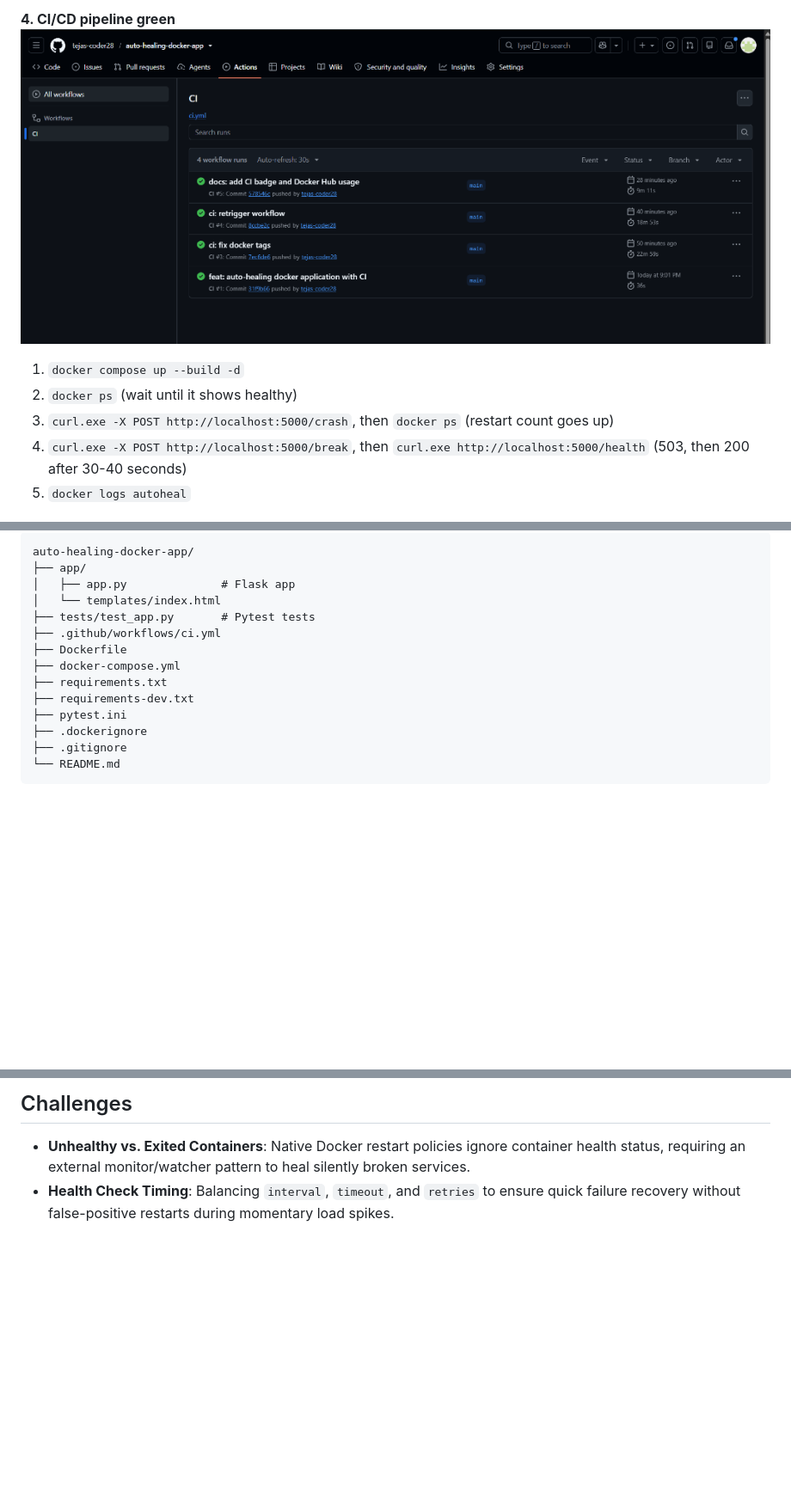
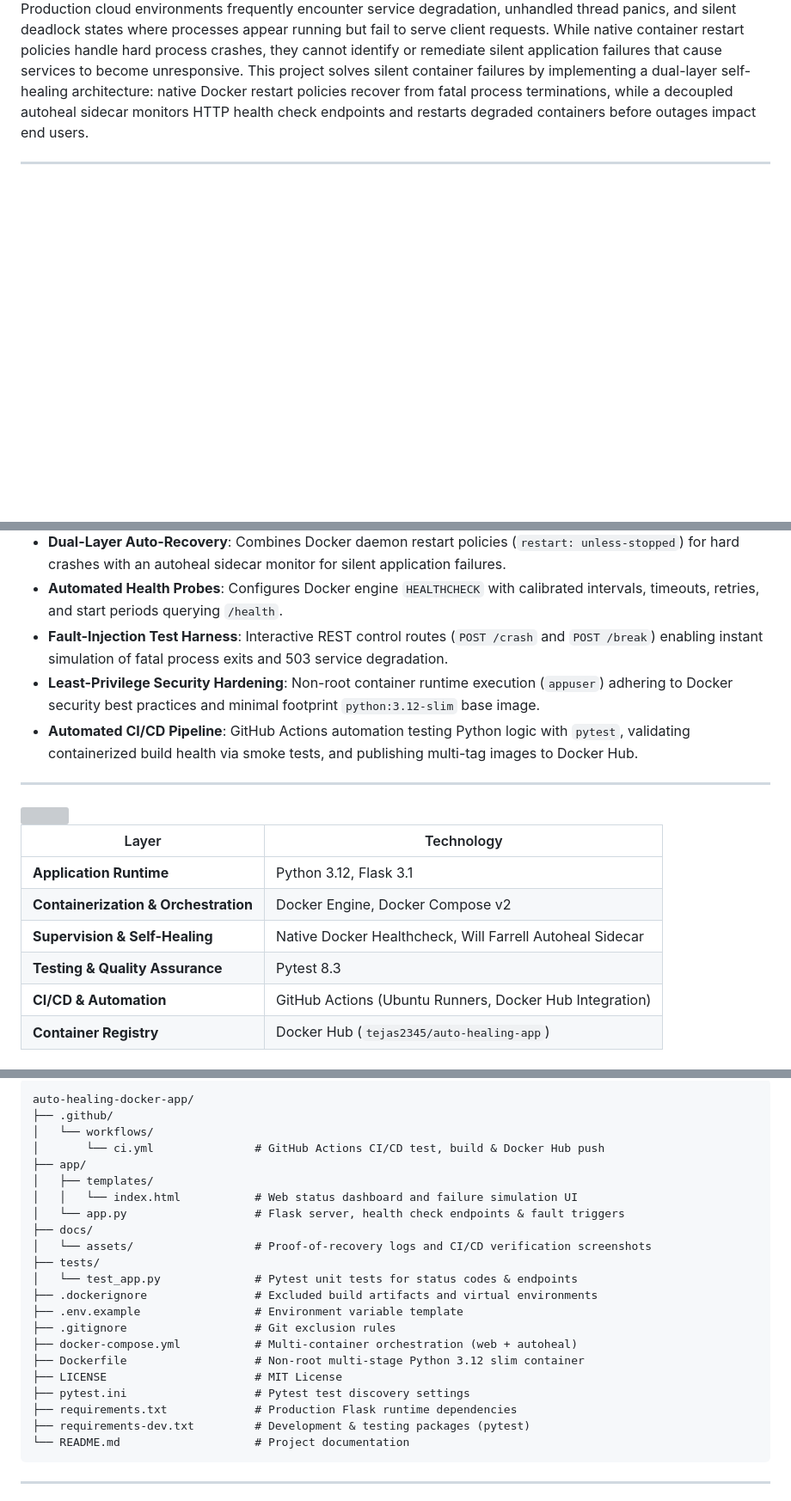
Before and after one commit to tejas-coder28/auto-healing-docker-app, a Markdown page: README.md, 3 parts joined by grey strips. Shown at 86% size. GitHub-like rendering; blank space fills up the shorter version; grey boxes are pictures that could not be loaded.

````diff
--- a/README.md
+++ b/README.md
@@ -17,10 +19,5 @@ A beginner-friendly DevOps project: a Flask app in Docker that **detects failure
 
-**4. CI/CD pipeline green**
-![GitHub Actions](docs/04-actions-green.png)
+Production cloud environments frequently encounter service degradation, unhandled thread panics, and silent deadlock states where processes appear running but fail to serve client requests. While native container restart policies handle hard process crashes, they cannot identify or remediate silent application failures that cause services to become unresponsive. This project solves silent container failures by implementing a dual-layer self-healing architecture: native Docker restart policies recover from fatal process terminations, while a decoupled autoheal sidecar monitors HTTP health check endpoints and restarts degraded containers before outages impact end users.
 
-1. `docker compose up --build -d`
-2. `docker ps` (wait until it shows healthy)
-3. `curl.exe -X POST http://localhost:5000/crash`, then `docker ps` (restart count goes up)
-4. `curl.exe -X POST http://localhost:5000/break`, then `curl.exe http://localhost:5000/health` (503, then 200 after 30-40 seconds)
-5. `docker logs autoheal`
+---
 
@@ -28,16 +25,20 @@ A beginner-friendly DevOps project: a Flask app in Docker that **detects failure
 
-```
-auto-healing-docker-app/
-├── app/
-│   ├── app.py              # Flask app
-│   └── templates/index.html
-├── tests/test_app.py       # Pytest tests
-├── .github/workflows/ci.yml
-├── Dockerfile
-├── docker-compose.yml
-├── requirements.txt
-├── requirements-dev.txt
-├── pytest.ini
-├── .dockerignore
-├── .gitignore
-└── README.md
+- **Dual-Layer Auto-Recovery**: Combines Docker daemon restart policies (`restart: unless-stopped`) for hard crashes with an autoheal sidecar monitor for silent application failures.
+- **Automated Health Probes**: Configures Docker engine `HEALTHCHECK` with calibrated intervals, timeouts, retries, and start periods querying `/health`.
+- **Fault-Injection Test Harness**: Interactive REST control routes (`POST /crash` and `POST /break`) enabling instant simulation of fatal process exits and 503 service degradation.
+- **Least-Privilege Security Hardening**: Non-root container runtime execution (`appuser`) adhering to Docker security best practices and minimal footprint `python:3.12-slim` base image.
+- **Automated CI/CD Pipeline**: GitHub Actions automation testing Python logic with `pytest`, validating containerized build health via smoke tests, and publishing multi-tag images to Docker Hub.
+
+---
+
+<img src="https://capsule-render.vercel.app/api?type=rect&color=0:0a1428,50:8b5cf6,100:0a1428&height=48&section=header&text=⚡%20TECH%20STACK&fontSize=22&fontColor=ffffff&fontAlignY=50" width="100%" />
+
+| Layer | Technology |
+|---|---|
+| **Application Runtime** | Python 3.12, Flask 3.1 |
+| **Containerization & Orchestration** | Docker Engine, Docker Compose v2 |
+| **Supervision & Self-Healing** | Native Docker Healthcheck, Will Farrell Autoheal Sidecar |
+| **Testing & Quality Assurance** | Pytest 8.3 |
+| **CI/CD & Automation** | GitHub Actions (Ubuntu Runners, Docker Hub Integration) |
+| **Container Registry** | Docker Hub (`tejas2345/auto-healing-app`) |
+
@@ -139,6 +158,28 @@ docker compose down
 
-## Challenges
+```
+auto-healing-docker-app/
+├── .github/
+│   └── workflows/
+│       └── ci.yml               # GitHub Actions CI/CD test, build & Docker Hub push
+├── app/
+│   ├── templates/
+│   │   └── index.html           # Web status dashboard and failure simulation UI
+│   └── app.py                   # Flask server, health check endpoints & fault triggers
+├── docs/
+│   └── assets/                  # Proof-of-recovery logs and CI/CD verification screenshots
+├── tests/
+│   └── test_app.py              # Pytest unit tests for status codes & endpoints
+├── .dockerignore                # Excluded build artifacts and virtual environments
+├── .env.example                 # Environment variable template
+├── .gitignore                   # Git exclusion rules
+├── docker-compose.yml           # Multi-container orchestration (web + autoheal)
+├── Dockerfile                   # Non-root multi-stage Python 3.12 slim container
+├── LICENSE                      # MIT License
+├── pytest.ini                   # Pytest test discovery settings
+├── requirements.txt             # Production Flask runtime dependencies
+├── requirements-dev.txt         # Development & testing packages (pytest)
+└── README.md                    # Project documentation
+```
 
-- **Unhealthy vs. Exited Containers**: Native Docker restart policies ignore container health status, requiring an external monitor/watcher pattern to heal silently broken services.
-- **Health Check Timing**: Balancing `interval`, `timeout`, and `retries` to ensure quick failure recovery without false-positive restarts during momentary load spikes.
+---
 
````
Also changed, not shown: other parts of README.md (+129 -78 lines), docs/assets/01-healthy.png (added), docs/assets/02-crash-recovery.png (added), docs/assets/03-autoheal-log.png (added), docs/assets/04-actions-green.png (added), 2 other files.
